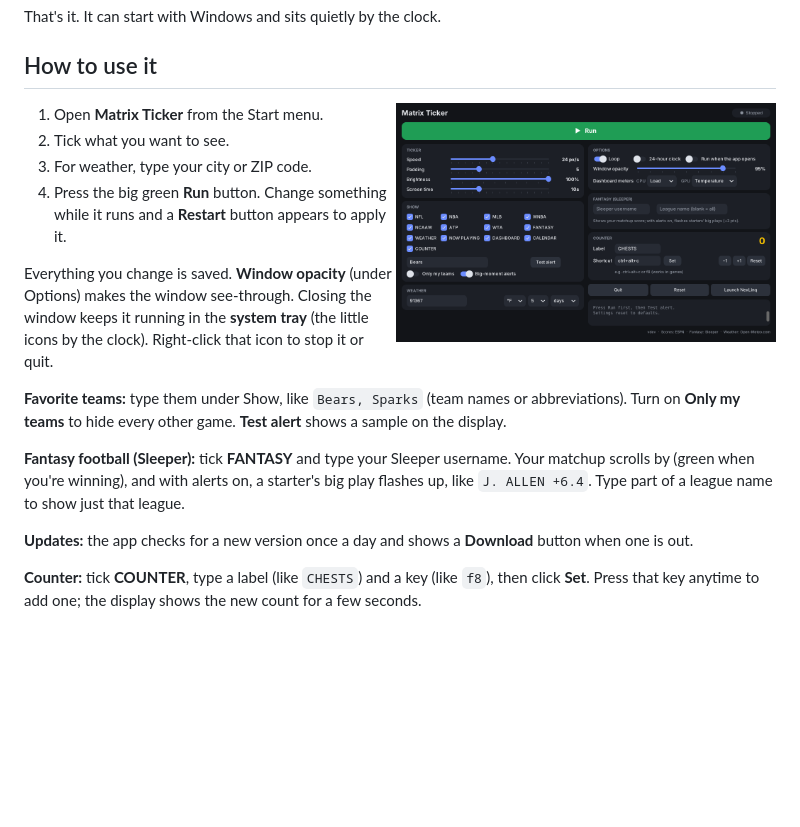
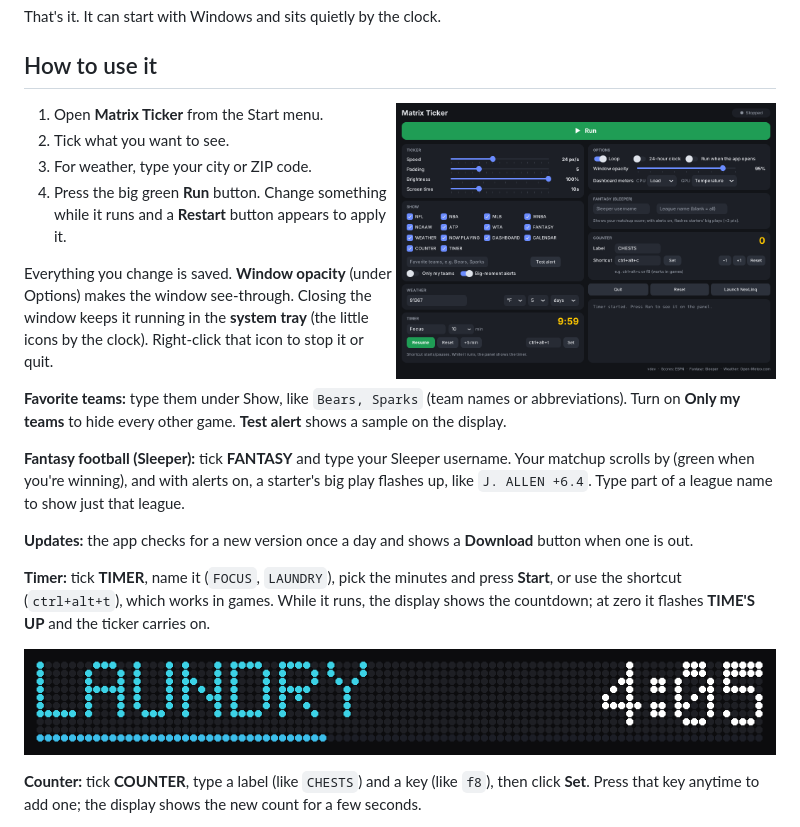
Before and after one commit to zaycation/matrix-ticker, a Markdown page: README.md, the part around the change. Drawn GitHub-style; pictures changed too: docs/images/app.png, docs/images/timer.png (added); blank space fills up the shorter version.

```diff
--- a/README.md
+++ b/README.md
@@ -64,6 +64,12 @@ scrolls by (green when you're winning), and with alerts on, a starter's big play
 
 **Updates:** the app checks for a new version once a day and shows a **Download** button when one is out.
 
+**Timer:** tick **TIMER**, name it (`FOCUS`, `LAUNDRY`), pick the minutes and press **Start**, or use
+the shortcut (`ctrl+alt+t`), which works in games. While it runs, the display shows the countdown;
+at zero it flashes **TIME'S UP** and the ticker carries on.
+
+![Timer](docs/images/timer.png)
+
 **Counter:** tick **COUNTER**, type a label (like `CHESTS`) and a key (like `f8`), then click **Set**.
 Press that key anytime to add one; the display shows the new count for a few seconds.
 
```
Also changed, not shown: docs/DEVELOPMENT.md (+1 -1 lines), 5 other files.
